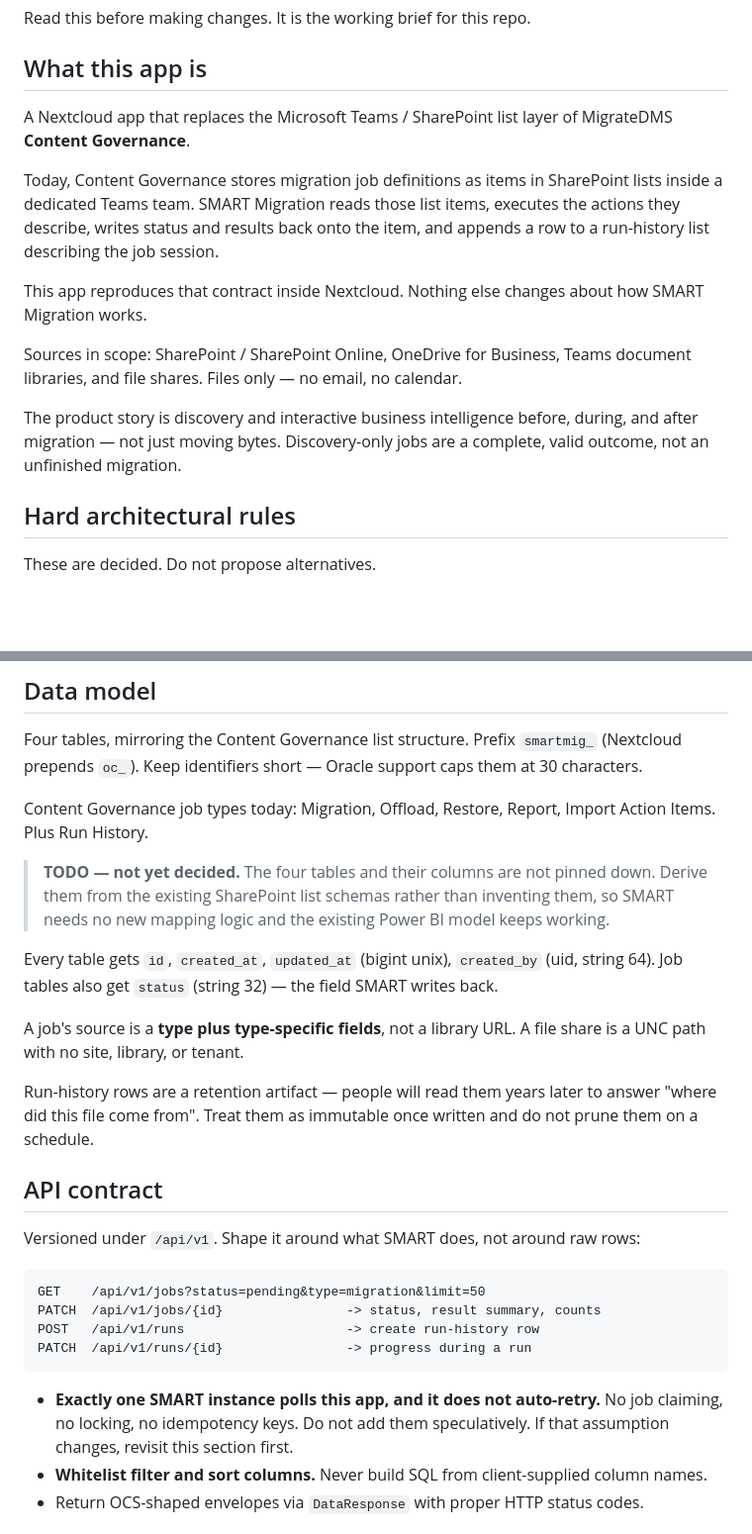
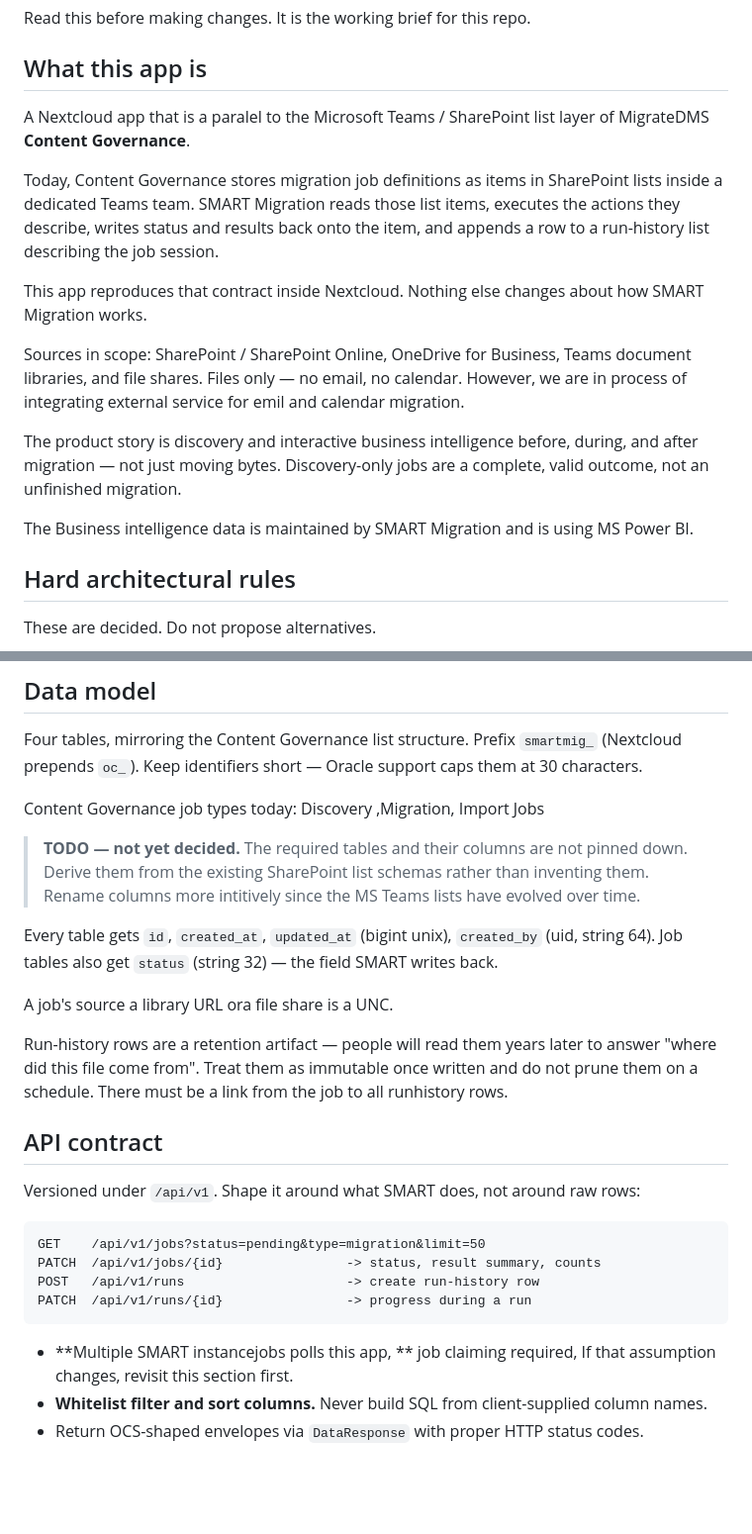
Before and after one commit to MigrationViking/smartmigration, a Markdown page: CLAUDE.md, 2 parts joined by grey strips. Shown at 99% size. GitHub-like rendering; blank space fills up the shorter version.

````diff
--- a/CLAUDE.md
+++ b/CLAUDE.md
@@ -4,7 +4,7 @@ Read this before making changes. It is the working brief for this repo.
 
 ## What this app is
 
-A Nextcloud app that replaces the Microsoft Teams / SharePoint list layer of
+A Nextcloud app that is a paralel to the Microsoft Teams / SharePoint list layer of
 MigrateDMS **Content Governance**.
 
 Today, Content Governance stores migration job definitions as items in SharePoint
@@ -16,11 +16,13 @@ This app reproduces that contract inside Nextcloud. Nothing else changes about h
 SMART Migration works.
 
 Sources in scope: SharePoint / SharePoint Online, OneDrive for Business, Teams
-document libraries, and file shares. Files only — no email, no calendar.
+document libraries, and file shares. Files only — no email, no calendar. However, we are in process of integrating external service for emil and calendar migration.
 
 The product story is discovery and interactive business intelligence before,
 during, and after migration — not just moving bytes. Discovery-only jobs are a
 complete, valid outcome, not an unfinished migration.
+
+The Business intelligence data is maintained by SMART Migration and is using MS Power BI.
 
 ## Hard architectural rules
 
@@ -67,24 +69,23 @@ Four tables, mirroring the Content Governance list structure. Prefix
 `smartmig_` (Nextcloud prepends `oc_`). Keep identifiers short — Oracle support
 caps them at 30 characters.
 
-Content Governance job types today: Migration, Offload, Restore, Report,
-Import Action Items. Plus Run History.
+Content Governance job types today: Discovery ,Migration, Import Jobs
 
-> **TODO — not yet decided.** The four tables and their columns are not pinned
+> **TODO — not yet decided.** The required tables and their columns are not pinned
 > down. Derive them from the existing SharePoint list schemas rather than
-> inventing them, so SMART needs no new mapping logic and the existing Power BI
-> model keeps working.
+> inventing them. Rename columns more intitively since the MS Teams lists have evolved over time.
+
 
 Every table gets `id`, `created_at`, `updated_at` (bigint unix), `created_by`
 (uid, string 64). Job tables also get `status` (string 32) — the field SMART
 writes back.
 
-A job's source is a **type plus type-specific fields**, not a library URL. A file
-share is a UNC path with no site, library, or tenant.
+A job's source a library URL ora file share is a UNC.
 
 Run-history rows are a retention artifact — people will read them years later to
 answer "where did this file come from". Treat them as immutable once written and
 do not prune them on a schedule.
+There must be a link from the job to all runhistory rows.
 
 ## API contract
 
@@ -97,8 +98,8 @@ POST   /api/v1/runs                     -> create run-history row
 PATCH  /api/v1/runs/{id}                -> progress during a run
 ```
 
-- **Exactly one SMART instance polls this app, and it does not auto-retry.** No
-  job claiming, no locking, no idempotency keys. Do not add them speculatively.
+- **Multiple SMART instancejobs polls this app, **
+  job claiming required,
   If that assumption changes, revisit this section first.
 - **Whitelist filter and sort columns.** Never build SQL from client-supplied
   column names.
````
Also changed, not shown: other parts of CLAUDE.md (+26 -1 lines).
